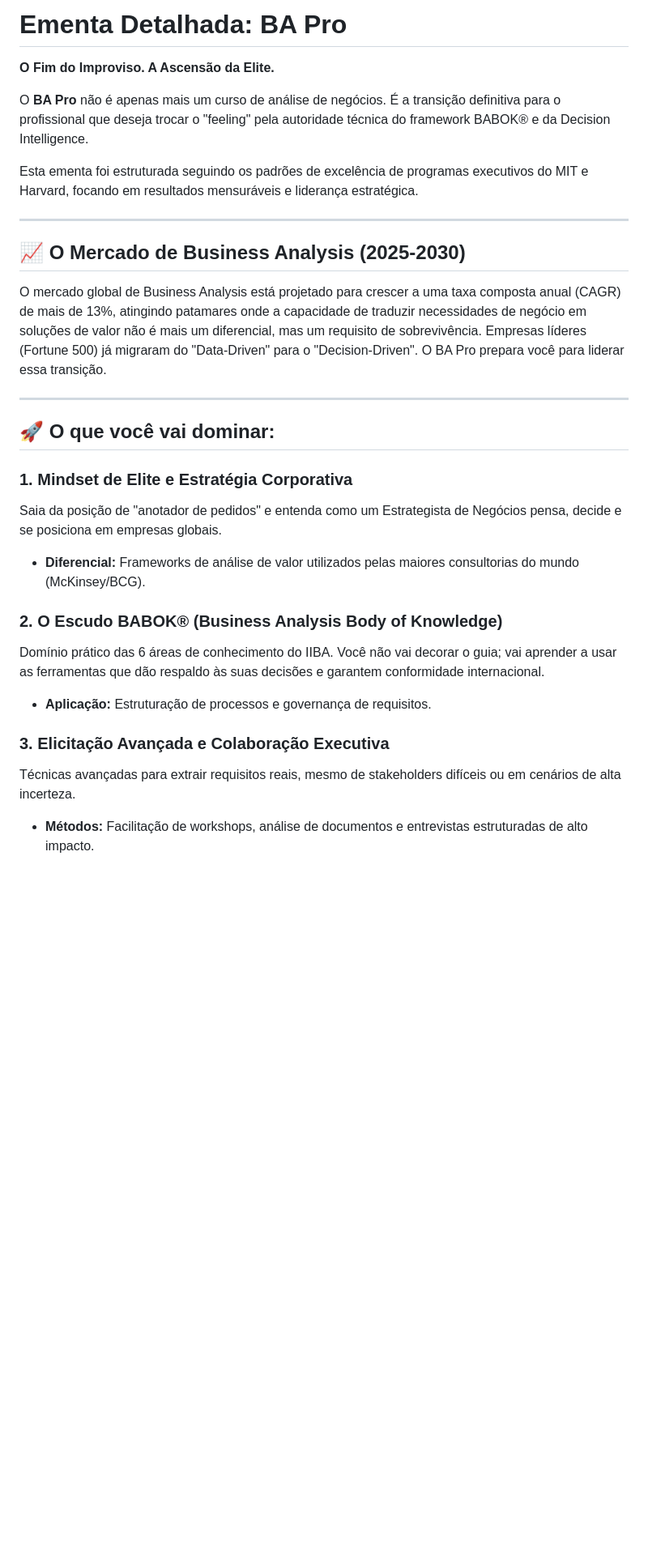
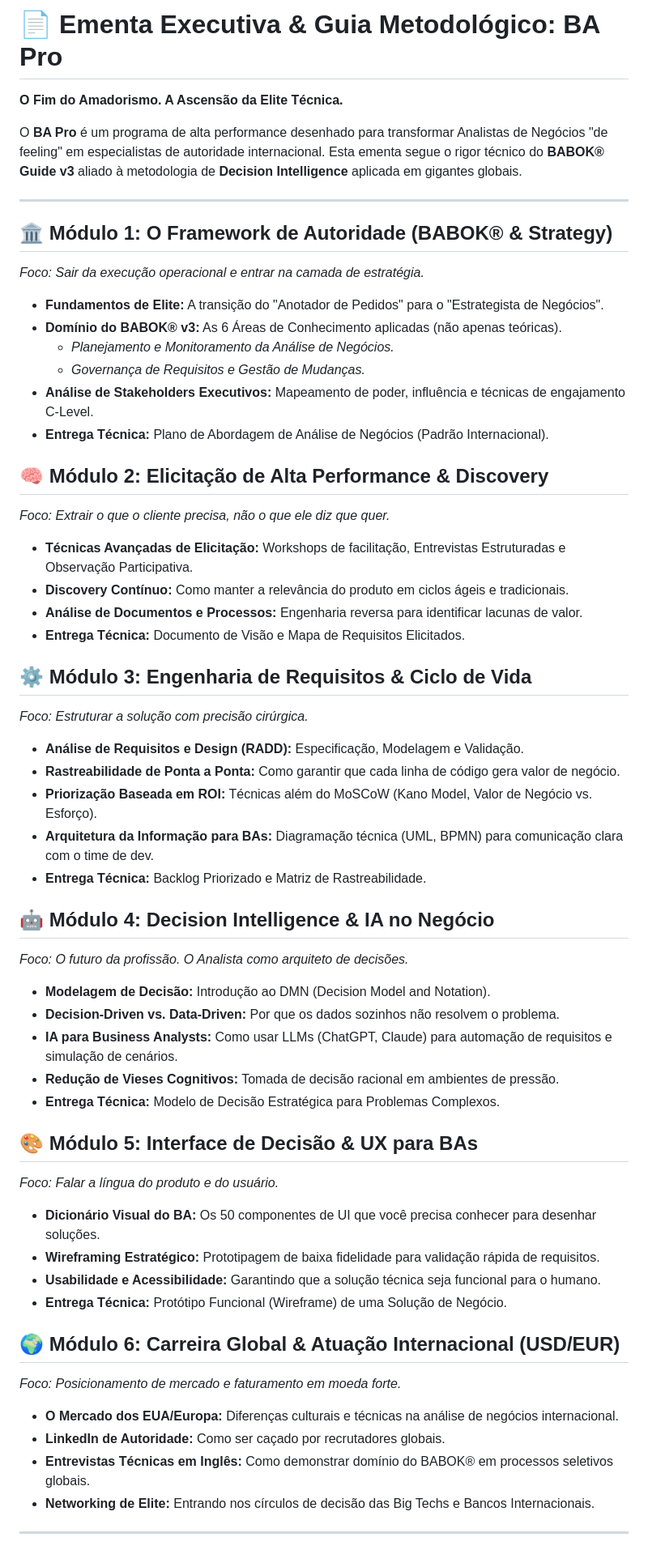
Before and after one commit to danielharagao/danhausch-launch, a Markdown page: docs/EMENTA_BA_PRO.md, the part around one of its changes. Shown at 81% size. Drawn GitHub-style; blank space fills up the shorter version.

Commit message:
Upgrade Ementa to a deep technical guide (Lead Magnet version)

```diff
--- a/docs/EMENTA_BA_PRO.md
+++ b/docs/EMENTA_BA_PRO.md
@@ -1,29 +1,61 @@
-# Ementa Detalhada: BA Pro
+# 📄 Ementa Executiva & Guia Metodológico: BA Pro
+**O Fim do Amadorismo. A Ascensão da Elite Técnica.**
 
-**O Fim do Improviso. A Ascensão da Elite.**
-
-O **BA Pro** não é apenas mais um curso de análise de negócios. É a transição definitiva para o profissional que deseja trocar o "feeling" pela autoridade técnica do framework BABOK® e da Decision Intelligence.
-
-Esta ementa foi estruturada seguindo os padrões de excelência de programas executivos do MIT e Harvard, focando em resultados mensuráveis e liderança estratégica.
+O **BA Pro** é um programa de alta performance desenhado para transformar Analistas de Negócios "de feeling" em especialistas de autoridade internacional. Esta ementa segue o rigor técnico do **BABOK® Guide v3** aliado à metodologia de **Decision Intelligence** aplicada em gigantes globais.
 
 ---
 
-## 📈 O Mercado de Business Analysis (2025-2030)
-O mercado global de Business Analysis está projetado para crescer a uma taxa composta anual (CAGR) de mais de 13%, atingindo patamares onde a capacidade de traduzir necessidades de negócio em soluções de valor não é mais um diferencial, mas um requisito de sobrevivência. Empresas líderes (Fortune 500) já migraram do "Data-Driven" para o "Decision-Driven". O BA Pro prepara você para liderar essa transição.
+## 🏛️ Módulo 1: O Framework de Autoridade (BABOK® & Strategy)
+*Foco: Sair da execução operacional e entrar na camada de estratégia.*
+
+*   **Fundamentos de Elite:** A transição do "Anotador de Pedidos" para o "Estrategista de Negócios".
+*   **Domínio do BABOK® v3:** As 6 Áreas de Conhecimento aplicadas (não apenas teóricas).
+    *   *Planejamento e Monitoramento da Análise de Negócios.*
+    *   *Governança de Requisitos e Gestão de Mudanças.*
+*   **Análise de Stakeholders Executivos:** Mapeamento de poder, influência e técnicas de engajamento C-Level.
+*   **Entrega Técnica:** Plano de Abordagem de Análise de Negócios (Padrão Internacional).
+
+## 🧠 Módulo 2: Elicitação de Alta Performance & Discovery
+*Foco: Extrair o que o cliente precisa, não o que ele diz que quer.*
+
+*   **Técnicas Avançadas de Elicitação:** Workshops de facilitação, Entrevistas Estruturadas e Observação Participativa.
+*   **Discovery Contínuo:** Como manter a relevância do produto em ciclos ágeis e tradicionais.
+*   **Análise de Documentos e Processos:** Engenharia reversa para identificar lacunas de valor.
+*   **Entrega Técnica:** Documento de Visão e Mapa de Requisitos Elicitados.
+
+## ⚙️ Módulo 3: Engenharia de Requisitos & Ciclo de Vida
+*Foco: Estruturar a solução com precisão cirúrgica.*
+
+*   **Análise de Requisitos e Design (RADD):** Especificação, Modelagem e Validação.
+*   **Rastreabilidade de Ponta a Ponta:** Como garantir que cada linha de código gera valor de negócio.
+*   **Priorização Baseada em ROI:** Técnicas além do MoSCoW (Kano Model, Valor de Negócio vs. Esforço).
+*   **Arquitetura da Informação para BAs:** Diagramação técnica (UML, BPMN) para comunicação clara com o time de dev.
+*   **Entrega Técnica:** Backlog Priorizado e Matriz de Rastreabilidade.
+
+## 🤖 Módulo 4: Decision Intelligence & IA no Negócio
+*Foco: O futuro da profissão. O Analista como arquiteto de decisões.*
+
+*   **Modelagem de Decisão:** Introdução ao DMN (Decision Model and Notation).
+*   **Decision-Driven vs. Data-Driven:** Por que os dados sozinhos não resolvem o problema.
+*   **IA para Business Analysts:** Como usar LLMs (ChatGPT, Claude) para automação de requisitos e simulação de cenários.
+*   **Redução de Vieses Cognitivos:** Tomada de decisão racional em ambientes de pressão.
+*   **Entrega Técnica:** Modelo de Decisão Estratégica para Problemas Complexos.
+
+## 🎨 Módulo 5: Interface de Decisão & UX para BAs
+*Foco: Falar a língua do produto e do usuário.*
+
+*   **Dicionário Visual do BA:** Os 50 componentes de UI que você precisa conhecer para desenhar soluções.
+*   **Wireframing Estratégico:** Prototipagem de baixa fidelidade para validação rápida de requisitos.
+*   **Usabilidade e Acessibilidade:** Garantindo que a solução técnica seja funcional para o humano.
+*   **Entrega Técnica:** Protótipo Funcional (Wireframe) de uma Solução de Negócio.
+
+## 🌍 Módulo 6: Carreira Global & Atuação Internacional (USD/EUR)
+*Foco: Posicionamento de mercado e faturamento em moeda forte.*
+
+*   **O Mercado dos EUA/Europa:** Diferenças culturais e técnicas na análise de negócios internacional.
+*   **LinkedIn de Autoridade:** Como ser caçado por recrutadores globais.
+*   **Entrevistas Técnicas em Inglês:** Como demonstrar domínio do BABOK® em processos seletivos globais.
+*   **Networking de Elite:** Entrando nos círculos de decisão das Big Techs e Bancos Internacionais.
 
 ---
 
-## 🚀 O que você vai dominar:
-
-### 1. Mindset de Elite e Estratégia Corporativa
-Saia da posição de "anotador de pedidos" e entenda como um Estrategista de Negócios pensa, decide e se posiciona em empresas globais.
-*   **Diferencial:** Frameworks de análise de valor utilizados pelas maiores consultorias do mundo (McKinsey/BCG).
-
-### 2. O Escudo BABOK® (Business Analysis Body of Knowledge)
-Domínio prático das 6 áreas de conhecimento do IIBA. Você não vai decorar o guia; vai aprender a usar as ferramentas que dão respaldo às suas decisões e garantem conformidade internacional.
-*   **Aplicação:** Estruturação de processos e governança de requisitos.
-
-### 3. Elicitação Avançada e Colaboração Executiva
-Técnicas avançadas para extrair requisitos reais, mesmo de stakeholders difíceis ou em cenários de alta incerteza.
-*   **Métodos:** Facilitação de workshops, análise de documentos e entrevistas estruturadas de alto impacto.
-
```
Also changed, not shown: other parts of docs/EMENTA_BA_PRO.md (+7 -30 lines).
